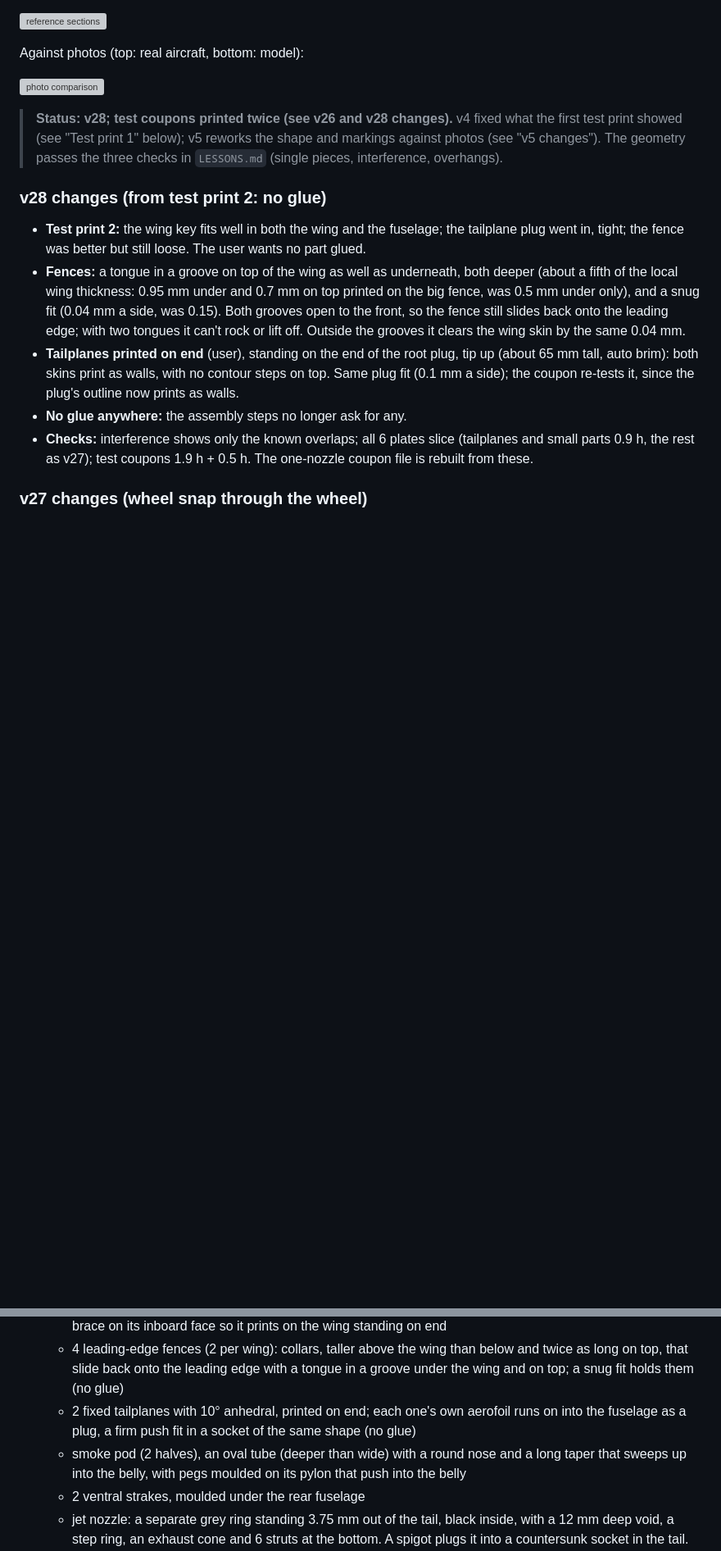
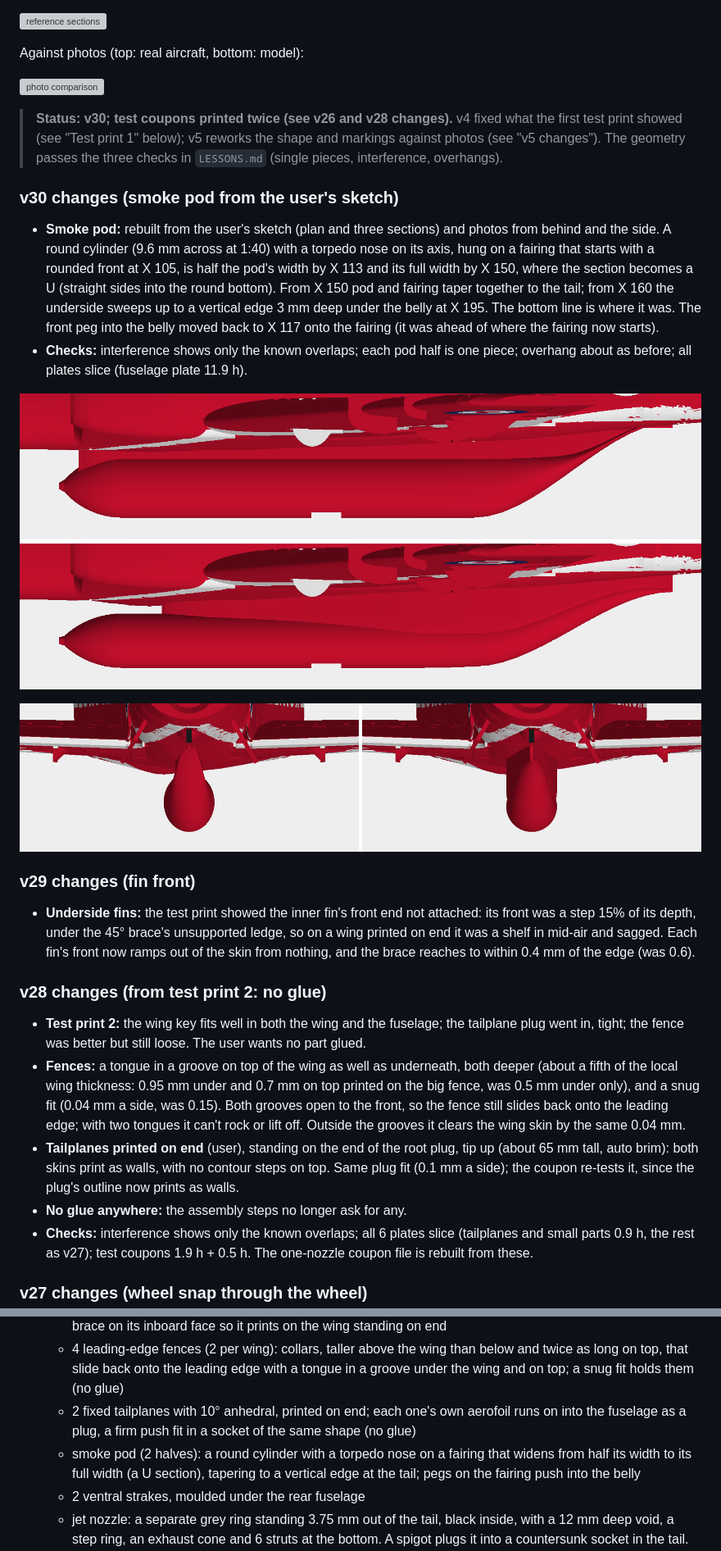
Before and after one commit to aspen8/halifax-snap-kit, a Markdown page: hawk/README.md, 2 parts joined by grey strips. Shown at 82% size. Rendered like a GitHub page; pictures changed too: hawk/docs/v30_pod_rear.png (added), hawk/docs/v30_pod_side.png (added); blank space fills up the shorter version; grey boxes are pictures that could not be loaded.

```diff
--- a/hawk/README.md
+++ b/hawk/README.md
@@ -49,7 +49,20 @@ Against photos (top: real aircraft, bottom: model):
 
 ![photo comparison](docs/photo_comparison.png)
 
-> **Status: v28; test coupons printed twice (see v26 and v28 changes).** v4 fixed what the first test print showed (see "Test print 1" below); v5 reworks the shape and markings against photos (see "v5 changes"). The geometry passes the three checks in `LESSONS.md` (single pieces, interference, overhangs).
+> **Status: v30; test coupons printed twice (see v26 and v28 changes).** v4 fixed what the first test print showed (see "Test print 1" below); v5 reworks the shape and markings against photos (see "v5 changes"). The geometry passes the three checks in `LESSONS.md` (single pieces, interference, overhangs).
+
+### v30 changes (smoke pod from the user's sketch)
+
+- **Smoke pod:** rebuilt from the user's sketch (plan and three sections) and photos from behind and the side. A round cylinder (9.6 mm across at 1:40) with a torpedo nose on its axis, hung on a fairing that starts with a rounded front at X 105, is half the pod's width by X 113 and its full width by X 150, where the section becomes a U (straight sides into the round bottom). From X 150 pod and fairing taper together to the tail; from X 160 the underside sweeps up to a vertical edge 3 mm deep under the belly at X 195. The bottom line is where it was. The front peg into the belly moved back to X 117 onto the fairing (it was ahead of where the fairing now starts).
+- **Checks:** interference shows only the known overlaps; each pod half is one piece; overhang about as before; all plates slice (fuselage plate 11.9 h).
+
+![v29 and v30 smoke pod, side](docs/v30_pod_side.png)
+
+![v29 and v30 smoke pod, from behind](docs/v30_pod_rear.png)
+
+### v29 changes (fin front)
+
+- **Underside fins:** the test print showed the inner fin's front end not attached: its front was a step 15% of its depth, under the 45° brace's unsupported ledge, so on a wing printed on end it was a shelf in mid-air and sagged. Each fin's front now ramps out of the skin from nothing, and the brace reaches to within 0.4 mm of the edge (was 0.6).
 
 ### v28 changes (from test print 2: no glue)
 
@@ -425,7 +438,7 @@ Suggested settings: PLA, 0.16 mm layers for the gear plate and 0.2 mm elsewhere,
   - per wing, 4 underside fins moulded on (the deeper one near the leading edge is white); each has a 45° brace on its inboard face so it prints on the wing standing on end
   - 4 leading-edge fences (2 per wing): collars, taller above the wing than below and twice as long on top, that slide back onto the leading edge with a tongue in a groove under the wing and on top; a snug fit holds them (no glue)
   - 2 fixed tailplanes with 10° anhedral, printed on end; each one's own aerofoil runs on into the fuselage as a plug, a firm push fit in a socket of the same shape (no glue)
-  - smoke pod (2 halves), an oval tube (deeper than wide) with a round nose and a long taper that sweeps up into the belly, with pegs moulded on its pylon that push into the belly
+  - smoke pod (2 halves): a round cylinder with a torpedo nose on a fairing that widens from half its width to its full width (a U section), tapering to a vertical edge at the tail; pegs on the fairing push into the belly
   - 2 ventral strakes, moulded under the rear fuselage
   - jet nozzle: a separate grey ring standing 3.75 mm out of the tail, black inside, with a 12 mm deep void, a step ring, an exhaust cone and 6 struts at the bottom. A spigot plugs it into a countersunk socket in the tail.
   - 5 black aerials (top of the nose, behind the canopy, two under the nose, one under the tail)
```
Also changed, not shown: other parts of hawk/README.md (+0 -1 lines), HANDOFF.md (+4 -4 lines), 11 other files.
